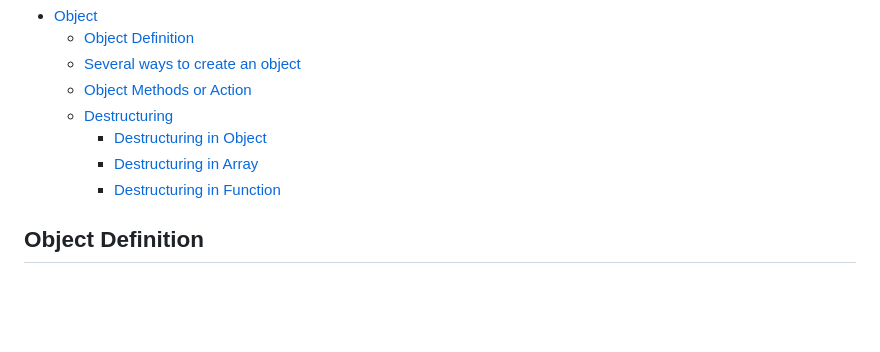
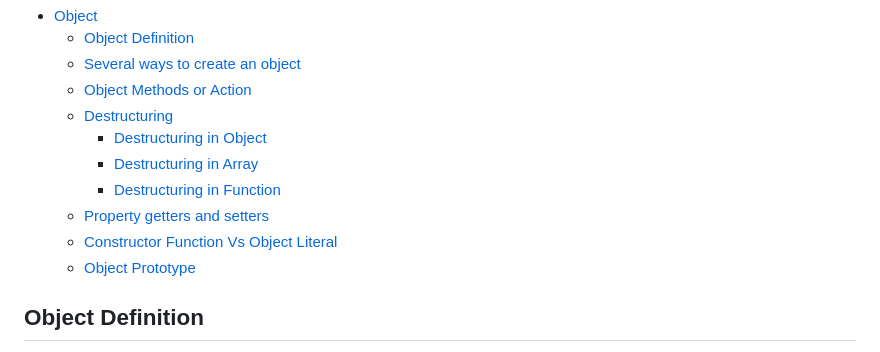
Before and after one commit to gyamzosherpa/Ultimate-Javascript-2023, a Markdown page: 10-object/README.MD, the part around one of its changes. GitHub-like rendering; blank space fills up the shorter version.

```diff
--- a/10-object/README.MD
+++ b/10-object/README.MD
@@ -8,6 +8,9 @@
     - [Destructuring in Object](#destructuring-in-object)
     - [Destructuring in Array](#destructuring-in-array)
     - [Destructuring in Function](#destructuring-in-function)
+  - [Property getters and setters](#property-getters-and-setters)
+  - [Constructor Function Vs Object Literal](#constructor-function-vs-object-literal)
+  - [Object Prototype](#object-prototype)
 
 ## Object Definition
 
```
Also changed, not shown: other parts of 10-object/README.MD (+78 -0 lines).
